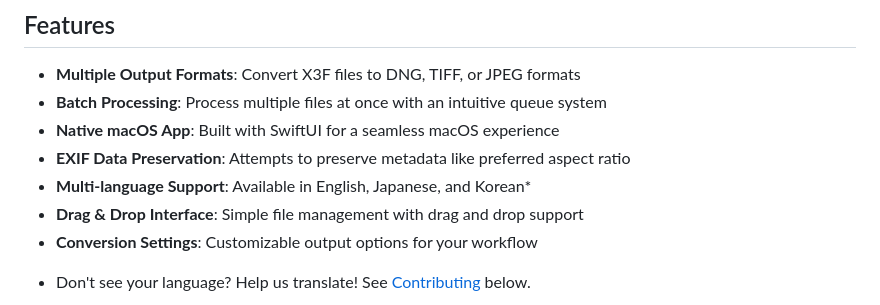
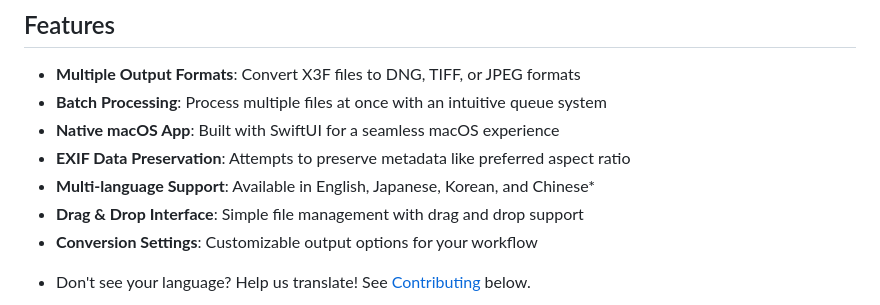
Before and after one commit to sagwaco/x3fuse, a Markdown page: README.md, the part around the change. GitHub-like rendering.

Commit message:
chore: Update README. Release Beta 1.0.3

```diff
--- a/README.md
+++ b/README.md
@@ -14,7 +14,7 @@ X3Fuse is a RAW conversion tool that converts your Sigma Merrill and Quattro X3F
 - **Batch Processing**: Process multiple files at once with an intuitive queue system
 - **Native macOS App**: Built with SwiftUI for a seamless macOS experience
 - **EXIF Data Preservation**: Attempts to preserve metadata like preferred aspect ratio
-- **Multi-language Support**: Available in English, Japanese, and Korean\*
+- **Multi-language Support**: Available in English, Japanese, Korean, and Chinese\*
 - **Drag & Drop Interface**: Simple file management with drag and drop support
 - **Conversion Settings**: Customizable output options for your workflow
 
```
Also changed, not shown: Release_Notes.md (+5 -0 lines), app-screenshot.png.
